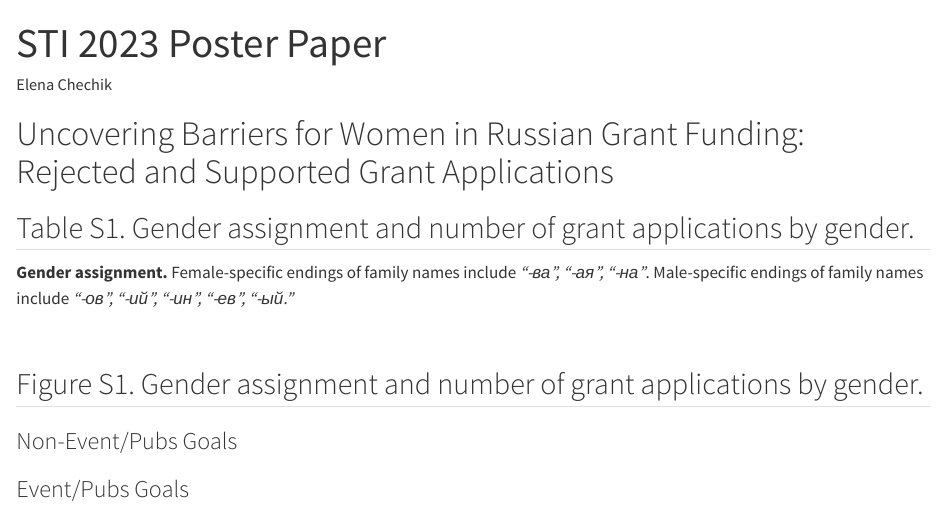
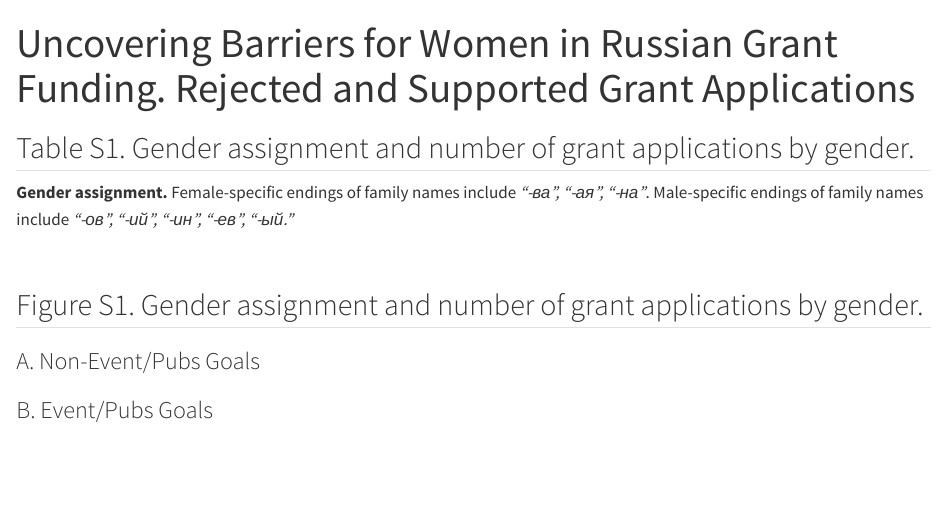
Before and after one commit to hellche/grant_applications, a Quarto document (index.qmd): the page in a window 1100 px wide, from its top. Rendered offline with R 4.5, knitr and Pandoc in place of Quarto, with nearby package versions; the code chunks are not run, so their results and figures are left out.

Commit message:
fix titiles

````diff
--- a/index.qmd
+++ b/index.qmd
@@ -1,10 +1,9 @@
 ---
-title: "STI 2023 Poster Paper"
-author: "Elena Chechik"
+title: "Uncovering Barriers for Women in Russian Grant Funding. Rejected and Supported Grant Applications"
+# author: "Elena Chechik"
 org: "Center for Institutional Analysis of Science & Education European University at St. Petersburg"
 ---
 
-# Uncovering Barriers for Women in Russian Grant Funding: Rejected and Supported Grant Applications
 
 ```{r setup, include=FALSE}
 knitr::opts_chunk$set(echo = FALSE,  warning = FALSE, message =  FALSE)
@@ -78,7 +77,7 @@ kable(Tab_1,
 
 ## Figure S1. Gender assignment and number of grant applications by gender.
 
-### Non-Event/Pubs Goals
+### A. Non-Event/Pubs Goals
 
 ```{r, fig.dim = c(10, 3.6)}
 #| fig-align: 'center'
@@ -162,7 +161,7 @@ grants_data %>%
 
 ```
 
-### Event/Pubs Goals
+### B. Event/Pubs Goals
 
 ```{r, fig.dim = c(10, 3.6)}
 #| fig-align: 'center'
````
Also changed, not shown: files/Chechik_STI2023_Poster.pdf (added), 1 other file.
